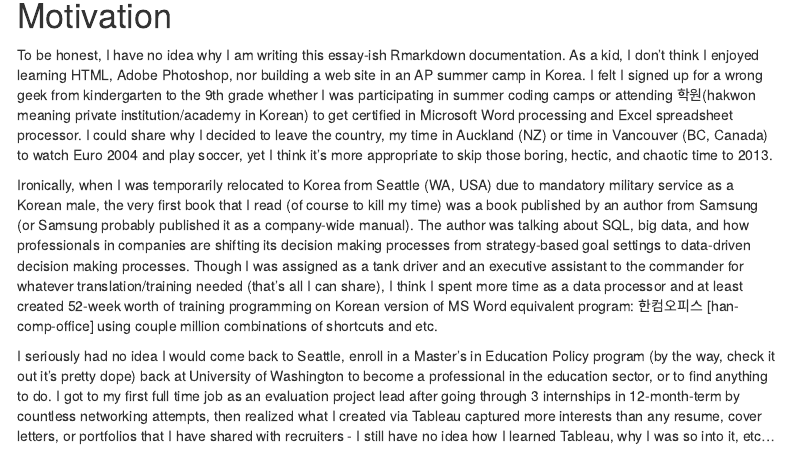
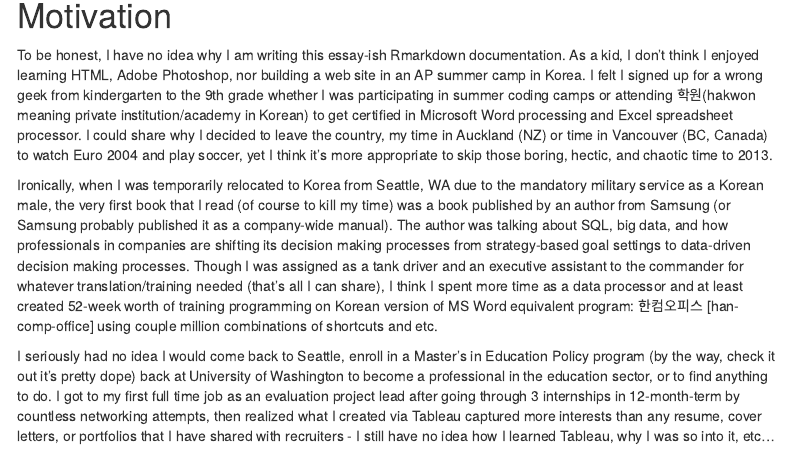
Before and after one commit to mhwangbo11/InnovationLab, an R Markdown document (CIO/Draft_CIO_102720.Rmd): the page in a window 1100 px wide, from 150 px down. Rendered offline with R 4.5, knitr and Pandoc, with nearby package versions; menus at the side of the page are left out.

Commit message:
Update Draft_CIO_102720.Rmd

```diff
--- a/CIO/Draft_CIO_102720.Rmd
+++ b/CIO/Draft_CIO_102720.Rmd
@@ -18,7 +18,7 @@ knitr::opts_chunk$set(echo = TRUE)
 # Motivation
 To be honest, I have no idea why I am writing this essay-ish Rmarkdown documentation. As a kid, I don't think I enjoyed learning HTML, Adobe Photoshop, nor building a web site in an AP summer camp in Korea. I felt I signed up for a wrong geek from kindergarten to the 9th grade whether I was participating in summer coding camps or attending 학원(hakwon meaning private institution/academy in Korean) to get certified in Microsoft Word processing and Excel spreadsheet processor. I could share why I decided to leave the country, my time in Auckland (NZ) or time in Vancouver (BC, Canada) to watch Euro 2004 and play soccer, yet I think it's more appropriate to skip those boring, hectic, and chaotic time to 2013.
 
-Ironically, when I was temporarily relocated to Korea from Seattle (WA, USA) due to mandatory military service as a Korean male, the very first book that I read (of course to kill my time) was a book published by an author from Samsung (or Samsung probably published it as a company-wide manual). The author was talking about SQL, big data, and how professionals in companies are shifting its decision making processes from strategy-based goal settings to data-driven decision making processes. Though I was assigned as a tank driver and an executive assistant to the commander for whatever translation/training needed (that's all I can share), I think I spent more time as a data processor and at least created 52-week worth of training programming on Korean version of MS Word equivalent program: 한컴오피스 [han-comp-office] using couple million combinations of shortcuts and etc.
+Ironically, when I was temporarily relocated to Korea from Seattle, WA due to the mandatory military service as a Korean male, the very first book that I read (of course to kill my time) was a book published by an author from Samsung (or Samsung probably published it as a company-wide manual). The author was talking about SQL, big data, and how professionals in companies are shifting its decision making processes from strategy-based goal settings to data-driven decision making processes. Though I was assigned as a tank driver and an executive assistant to the commander for whatever translation/training needed (that's all I can share), I think I spent more time as a data processor and at least created 52-week worth of training programming on Korean version of MS Word equivalent program: 한컴오피스 [han-comp-office] using couple million combinations of shortcuts and etc.
 
 I seriously had no idea I would come back to Seattle, enroll in a Master's in Education Policy program (by the way, check it out it's pretty dope) back at University of Washington to become a professional in the education sector, or to find anything to do. I got to my first full time job as an evaluation project lead after going through 3 internships in 12-month-term by countless networking attempts, then realized what I created via Tableau captured more interests than any resume, cover letters, or portfolios that I have shared with recruiters - I still have no idea how I learned Tableau, why I was so into it, etc...
 
```
